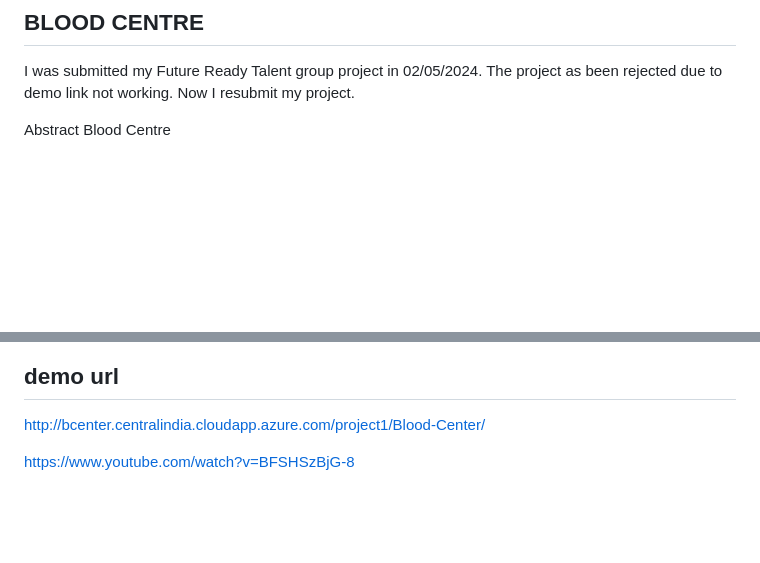
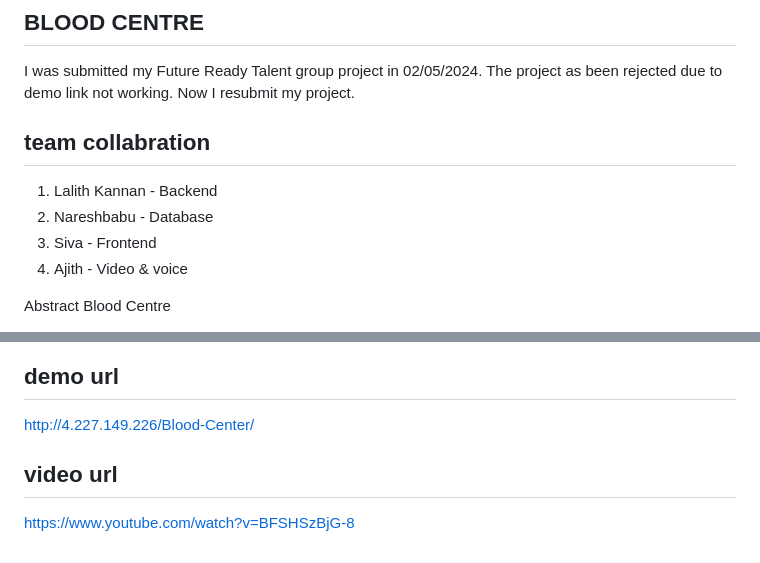
Before and after one commit to LalithLK0514/Blood-Center, a Markdown page: README.md, 2 parts joined by grey strips. GitHub-like rendering; blank space fills up the shorter version.

```diff
--- a/README.md
+++ b/README.md
@@ -1,6 +1,16 @@
 ## BLOOD CENTRE
 
 I was submitted my Future Ready Talent group project in 02/05/2024. The project as been rejected due to demo link not working. Now I resubmit my project.
+
+## team collabration
+
+1. Lalith Kannan - Backend
+2. Nareshbabu - Database
+3. Siva - Frontend
+4. Ajith - Video & voice
+
+
+
 
 Abstract Blood Centre
 
@@ -230,7 +240,7 @@ Responsibilities:Give step by step voice to guide the project
 
 
 ## demo url
-http://bcenter.centralindia.cloudapp.azure.com/project1/Blood-Center/
+http://4.227.149.226/Blood-Center/
 
-
+## video url
 https://www.youtube.com/watch?v=BFSHSzBjG-8
```
